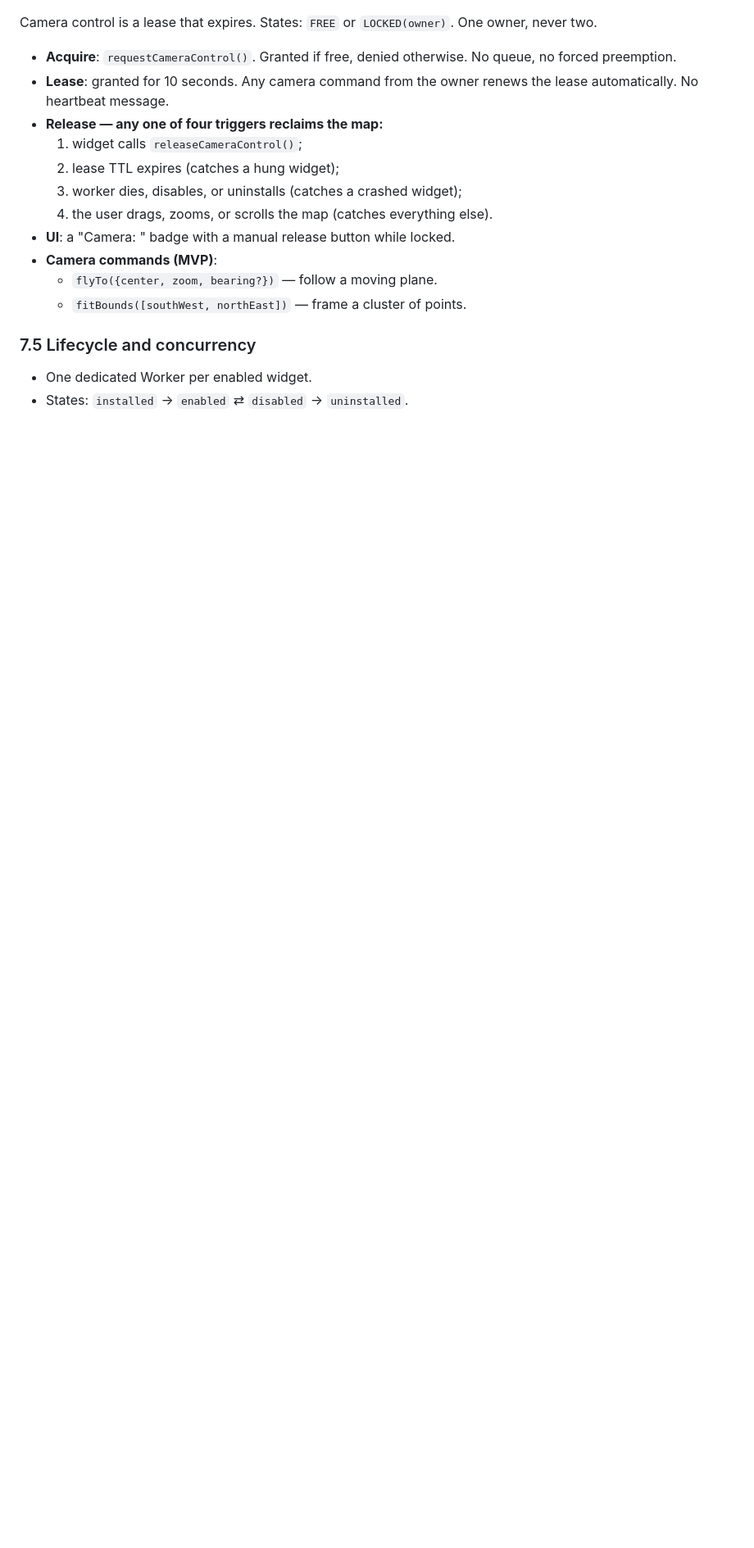
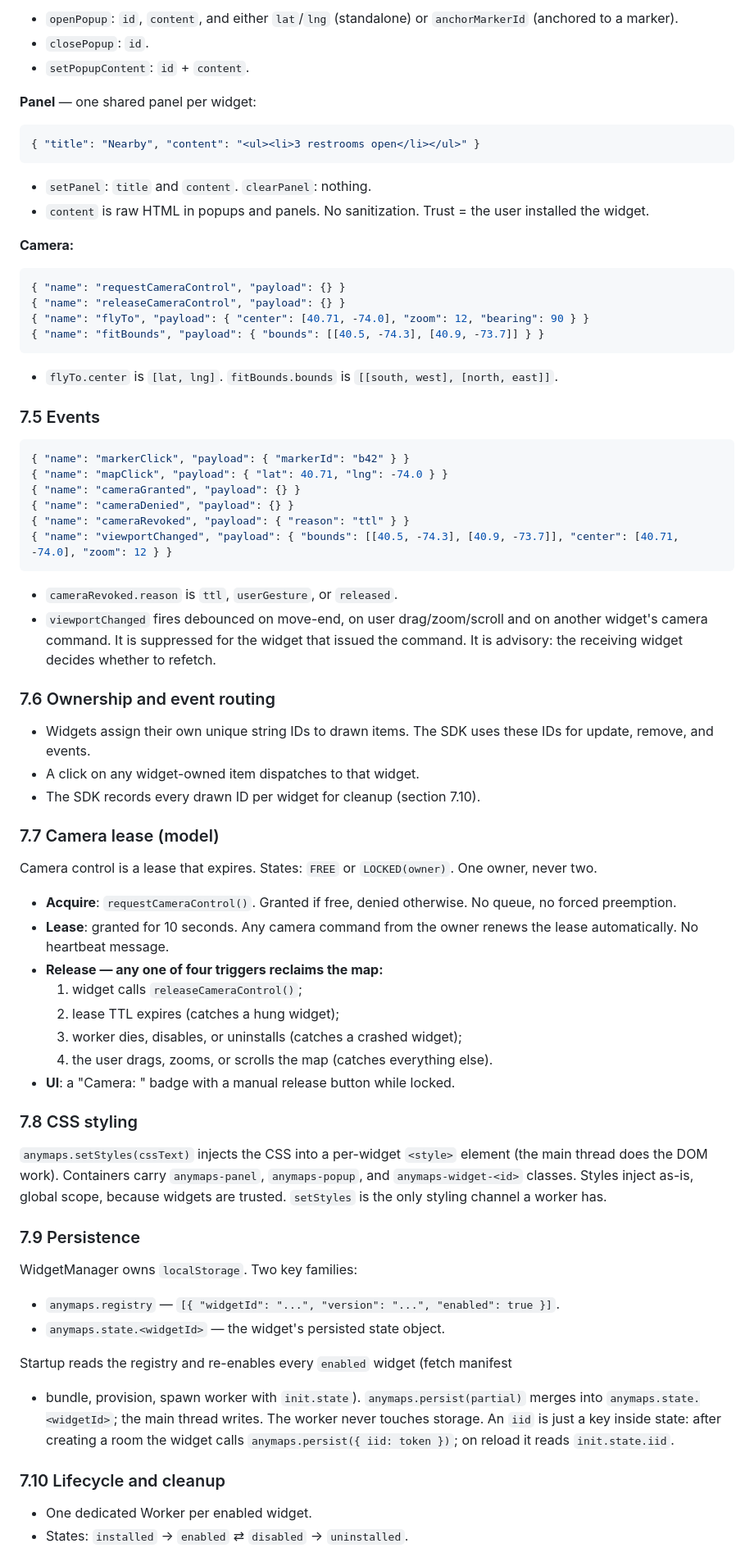
Before and after one commit to ol1ves/anymaps, a Markdown page: SPEC.md, the part around one of its changes. Shown at 82% size. Drawn GitHub-style; blank space fills up the shorter version.

````diff
--- a/SPEC.md
+++ b/SPEC.md
@@ -224,3 +279,54 @@ start; the operations below are settled.
+- `openPopup`: `id`, `content`, and either `lat`/`lng` (standalone) or
+  `anchorMarkerId` (anchored to a marker).
+- `closePopup`: `id`.
+- `setPopupContent`: `id` + `content`.
+
+**Panel** — one shared panel per widget:
+
+```json
+{ "title": "Nearby", "content": "<ul><li>3 restrooms open</li></ul>" }
+```
+
+- `setPanel`: `title` and `content`. `clearPanel`: nothing.
+- `content` is raw HTML in popups and panels. No sanitization. Trust = the user
+  installed the widget.
+
+**Camera:**
+
+```json
+{ "name": "requestCameraControl", "payload": {} }
+{ "name": "releaseCameraControl", "payload": {} }
+{ "name": "flyTo", "payload": { "center": [40.71, -74.0], "zoom": 12, "bearing": 90 } }
+{ "name": "fitBounds", "payload": { "bounds": [[40.5, -74.3], [40.9, -73.7]] } }
+```
+
+- `flyTo.center` is `[lat, lng]`. `fitBounds.bounds` is
+  `[[south, west], [north, east]]`.
+
+### 7.5 Events
+
+```json
+{ "name": "markerClick", "payload": { "markerId": "b42" } }
+{ "name": "mapClick", "payload": { "lat": 40.71, "lng": -74.0 } }
+{ "name": "cameraGranted", "payload": {} }
+{ "name": "cameraDenied", "payload": {} }
+{ "name": "cameraRevoked", "payload": { "reason": "ttl" } }
+{ "name": "viewportChanged", "payload": { "bounds": [[40.5, -74.3], [40.9, -73.7]], "center": [40.71, -74.0], "zoom": 12 } }
+```
+
+- `cameraRevoked.reason` is `ttl`, `userGesture`, or `released`.
+- `viewportChanged` fires debounced on move-end, on user drag/zoom/scroll and on
+  another widget's camera command. It is suppressed for the widget that issued
+  the command. It is advisory: the receiving widget decides whether to refetch.
+
+### 7.6 Ownership and event routing
+
+- Widgets assign their own unique string IDs to drawn items. The SDK uses these
+  IDs for update, remove, and events.
+- A click on any widget-owned item dispatches to that widget.
+- The SDK records every drawn ID per widget for cleanup (section 7.10).
+
+### 7.7 Camera lease (model)
 
 Camera control is a lease that expires. States: `FREE` or `LOCKED(owner)`. One
 owner, never two.
@@ -236,11 +342,30 @@ owner, never two.
   4. the user drags, zooms, or scrolls the map (catches everything else).
 - **UI**: a "Camera: <widget name>" badge with a manual release button while
   locked.
-- **Camera commands (MVP)**:
-  - `flyTo({center, zoom, bearing?})` — follow a moving plane.
-  - `fitBounds([southWest, northEast])` — frame a cluster of points.
 
-### 7.5 Lifecycle and concurrency
+### 7.8 CSS styling
+
+`anymaps.setStyles(cssText)` injects the CSS into a per-widget `<style>` element
+(the main thread does the DOM work). Containers carry `anymaps-panel`,
+`anymaps-popup`, and `anymaps-widget-<id>` classes. Styles inject as-is, global
+scope, because widgets are trusted. `setStyles` is the only styling channel a
+worker has.
+
+### 7.9 Persistence
+
+WidgetManager owns `localStorage`. Two key families:
+
+- `anymaps.registry` — `[{ "widgetId": "...", "version": "...", "enabled": true }]`.
+- `anymaps.state.<widgetId>` — the widget's persisted state object.
+
+Startup reads the registry and re-enables every `enabled` widget (fetch manifest
++ bundle, provision, spawn worker with `init.state`). `anymaps.persist(partial)`
+merges into `anymaps.state.<widgetId>`; the main thread writes. The worker never
+touches storage. An `iid` is just a key inside state: after creating a room the
+widget calls `anymaps.persist({ iid: token })`; on reload it reads
+`init.state.iid`.
+
+### 7.10 Lifecycle and cleanup
 
 - One dedicated Worker per enabled widget.
 - States: `installed` → `enabled` ⇄ `disabled` → `uninstalled`.
````
Also changed, not shown: other parts of SPEC.md (+99 -37 lines), CONTRACTS.md (added, +375 -0 lines).
